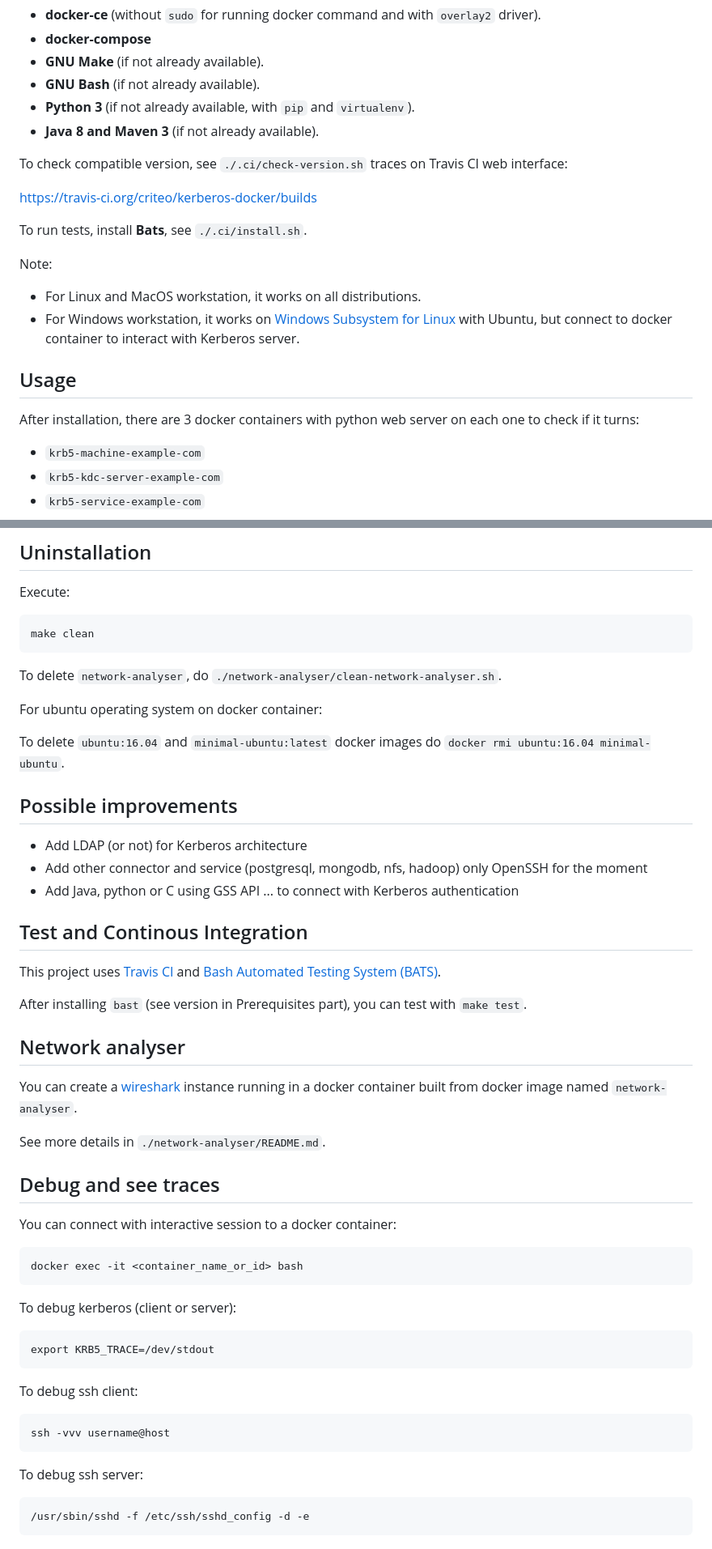
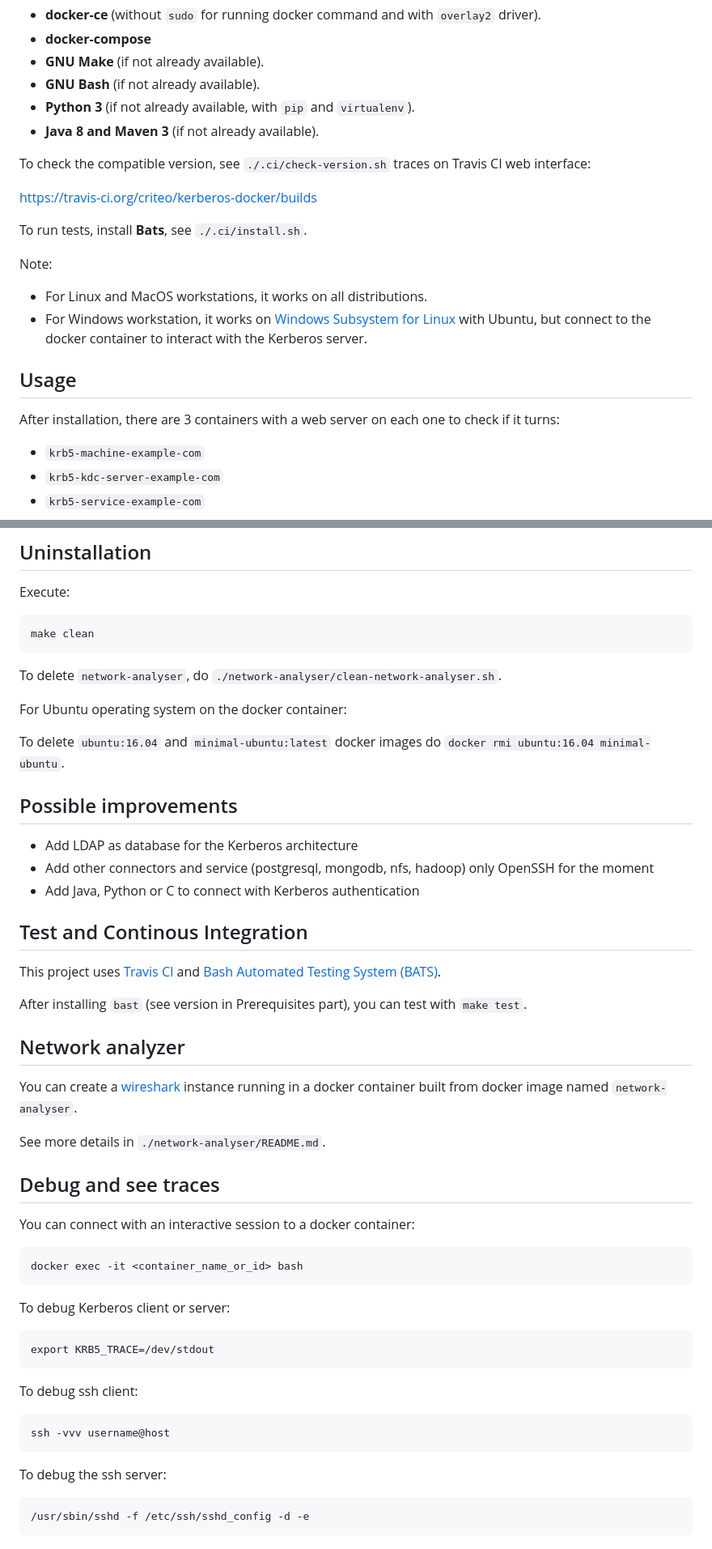
Before and after one commit to criteo/kerberos-docker, a Markdown page: README.md, 2 parts joined by grey strips. Shown at 81% size. GitHub-like rendering.

```diff
--- a/README.md
+++ b/README.md
@@ -20,20 +20,20 @@ Use an **operating system compatible with docker**, and install:
 - **Python 3** (if not already available, with `pip` and `virtualenv`).
 - **Java 8 and Maven 3** (if not already available).
 
-To check compatible version, see `./.ci/check-version.sh` traces on Travis CI web interface:
+To check the compatible version, see `./.ci/check-version.sh` traces on Travis CI web interface:
 
 https://travis-ci.org/criteo/kerberos-docker/builds
 
 To run tests, install **Bats**, see `./.ci/install.sh`.
 
 Note:
-- For Linux and MacOS workstation, it works on all distributions.
+- For Linux and MacOS workstations, it works on all distributions.
 - For Windows workstation, it works on [Windows Subsystem for Linux](https://docs.microsoft.com/en-us/windows/wsl/about)
-with Ubuntu, but connect to docker container to interact with Kerberos server.
+with Ubuntu, but connect to the docker container to interact with the Kerberos server.
 
 ## Usage
 
-After installation, there are 3 docker containers with python web server on each one to check if it turns:
+After installation, there are 3 containers with a web server on each one to check if it turns:
 
 - `krb5-machine-example-com`
 - `krb5-kdc-server-example-com`
@@ -68,15 +68,15 @@ make clean
 
 To delete `network-analyser`, do `./network-analyser/clean-network-analyser.sh`.
 
-For ubuntu operating system on docker container:
+For Ubuntu operating system on the docker container:
 
 To delete `ubuntu:16.04` and `minimal-ubuntu:latest` docker images do `docker rmi ubuntu:16.04 minimal-ubuntu`.
 
 ## Possible improvements
 
-* Add LDAP (or not) for Kerberos architecture
-* Add other connector and service (postgresql, mongodb, nfs, hadoop) only OpenSSH for the moment
-* Add Java, python or C using GSS API ... to connect with Kerberos authentication
+* Add LDAP as database for the Kerberos architecture
+* Add other connectors and service (postgresql, mongodb, nfs, hadoop) only OpenSSH for the moment
+* Add Java, Python or C to connect with Kerberos authentication
 
 
 ## Test and Continous Integration
@@ -86,7 +86,7 @@ This project uses [Travis CI](https://www.travis-ci.org/) and
 
 After installing `bast` (see version in Prerequisites part), you can test with `make test`.
 
-## Network analyser
+## Network analyzer
 
 You can create a [wireshark](https://www.wireshark.org/) instance running in a docker container built from docker image named `network-analyser`.
 
@@ -94,13 +94,13 @@ See more details in `./network-analyser/README.md`.
 
 ## Debug and see traces
 
-You can connect with interactive session to a docker container:
+You can connect with an interactive session to a docker container:
 
 ~~~
 docker exec -it <container_name_or_id> bash
 ~~~
 
-To debug kerberos (client or server):
+To debug Kerberos client or server:
 
 ~~~
 export KRB5_TRACE=/dev/stdout
@@ -112,7 +112,7 @@ To debug ssh client:
 ssh -vvv username@host
 ~~~~
 
-To debug ssh server:
+To debug the ssh server:
 
 ~~~~
 /usr/sbin/sshd -f /etc/ssh/sshd_config -d -e
```
Also changed, not shown: other parts of README.md (+7 -7 lines).
